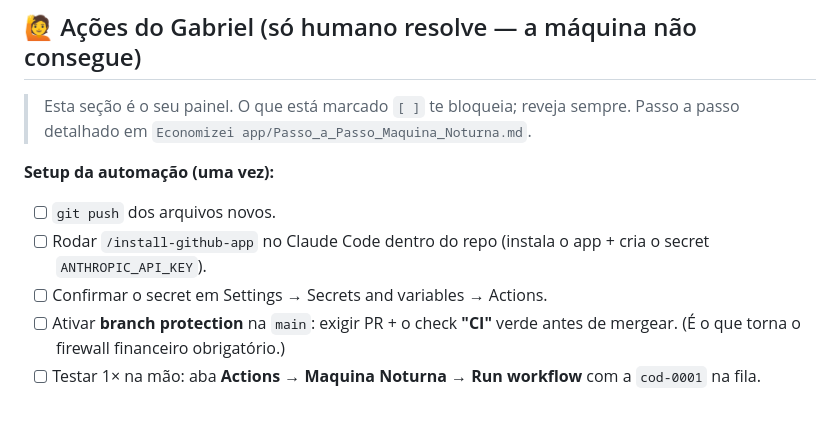
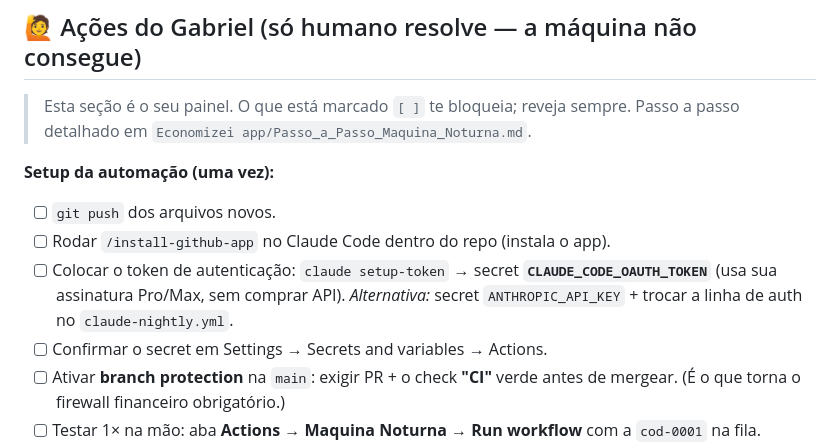
Before and after one commit to maraferpaga-hash/Economizei-bot, a Markdown page: AGENDA.md, the part around the change. GitHub-like rendering; blank space fills up the shorter version.

```diff
--- a/AGENDA.md
+++ b/AGENDA.md
@@ -146,7 +146,8 @@ A cada execução noturna, o operador (Sonnet) faz:
 
 **Setup da automação (uma vez):**
 - [ ] `git push` dos arquivos novos.
-- [ ] Rodar `/install-github-app` no Claude Code dentro do repo (instala o app + cria o secret `ANTHROPIC_API_KEY`).
+- [ ] Rodar `/install-github-app` no Claude Code dentro do repo (instala o app).
+- [ ] Colocar o token de autenticação: `claude setup-token` → secret **`CLAUDE_CODE_OAUTH_TOKEN`** (usa sua assinatura Pro/Max, sem comprar API). *Alternativa:* secret `ANTHROPIC_API_KEY` + trocar a linha de auth no `claude-nightly.yml`.
 - [ ] Confirmar o secret em Settings → Secrets and variables → Actions.
 - [ ] Ativar **branch protection** na `main`: exigir PR + o check **"CI"** verde antes de mergear. (É o que torna o firewall financeiro obrigatório.)
 - [ ] Testar 1× na mão: aba **Actions → Maquina Noturna → Run workflow** com a `cod-0001` na fila. Conferir se o PR sai e se o check "CI" roda.
```
Also changed, not shown: CLAUDE.md (+1 -1 lines).
